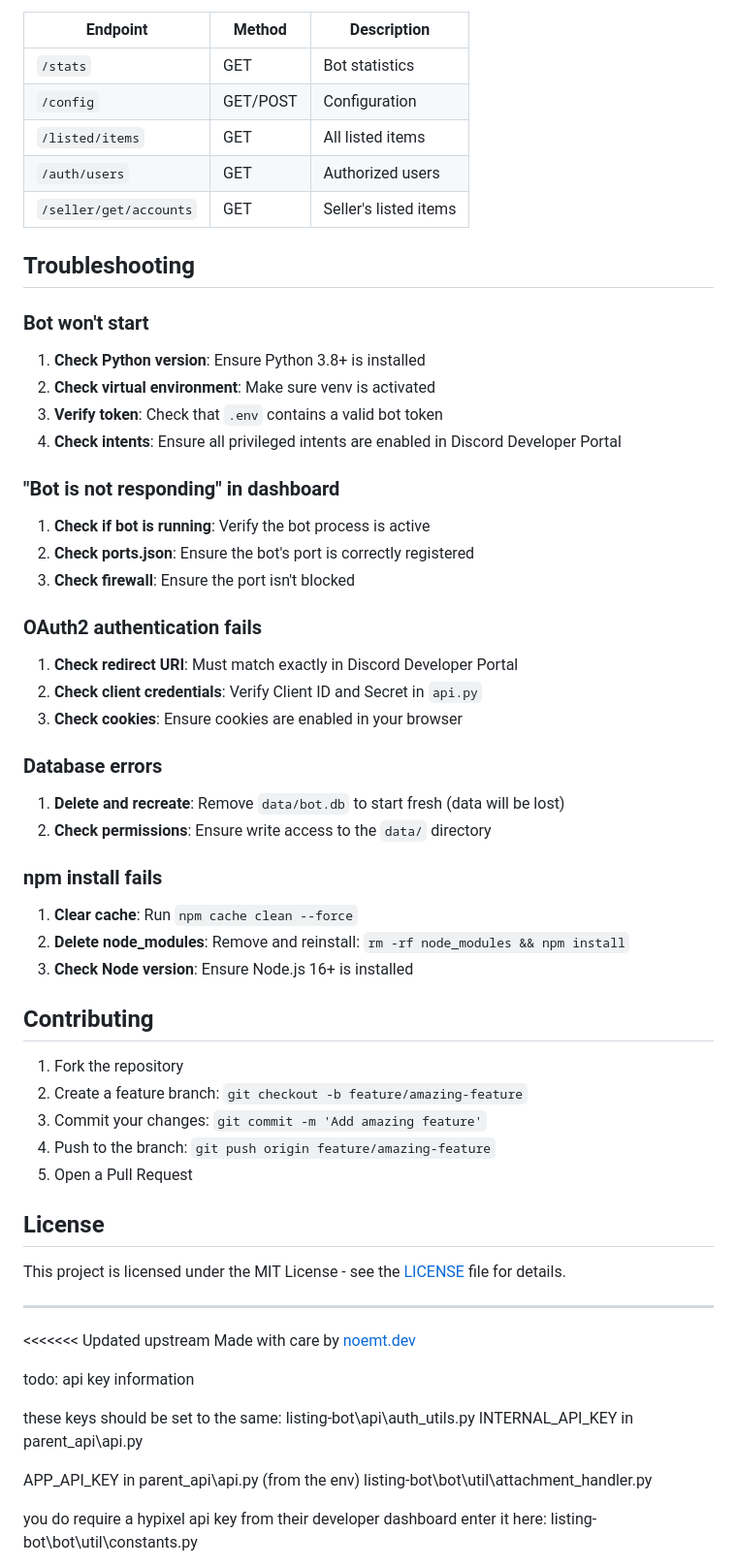
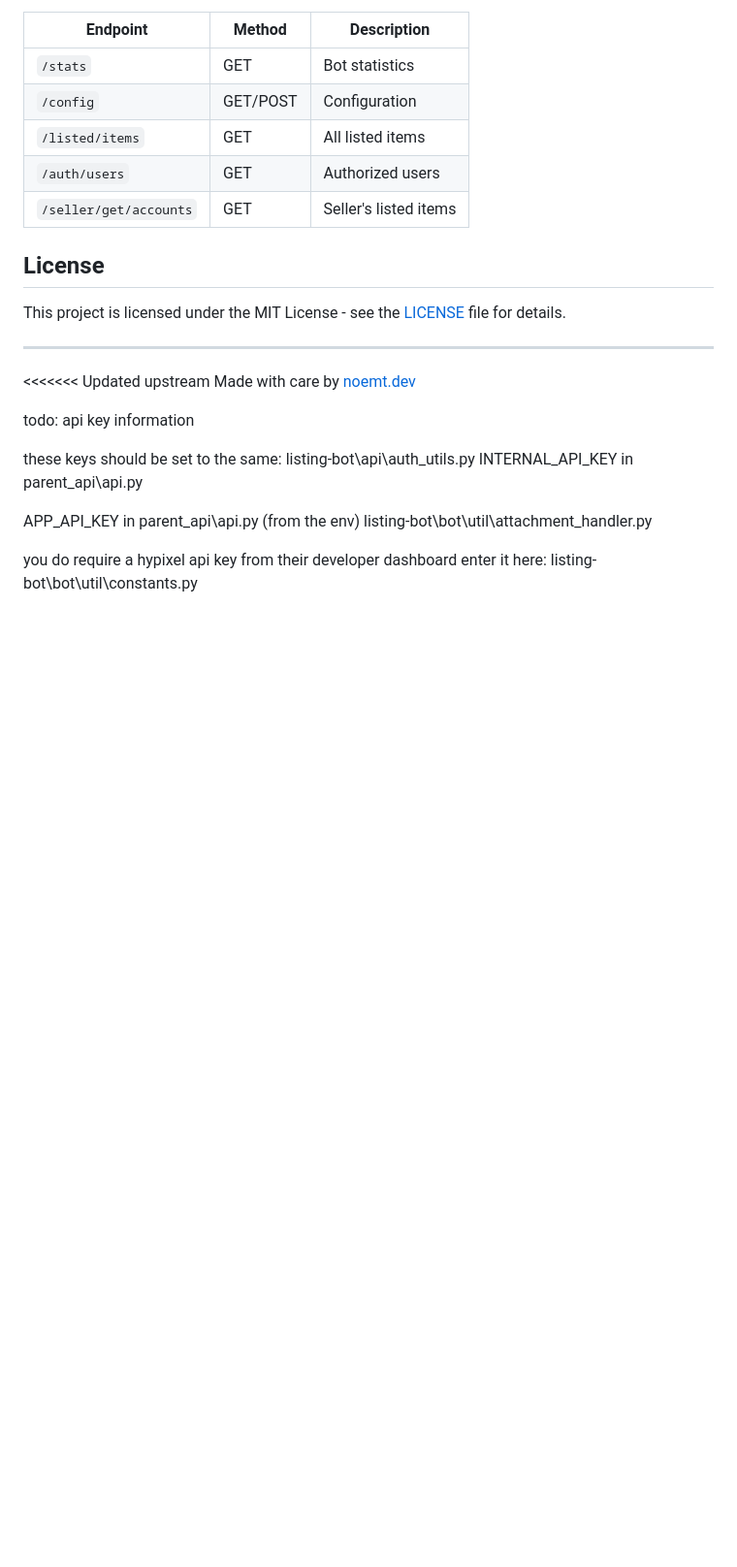
Before and after one commit to bllryy/listing-bot, a Markdown page: README.md, the part around the change. Shown at 97% size. Rendered like a GitHub page; blank space fills up the shorter version.

Commit message:
Remove troubleshooting section from README
Removed troubleshooting section from README.md.

```diff
--- a/README.md
+++ b/README.md
@@ -471,46 +471,6 @@ Each bot exposes its own API on its assigned port:
 | `/auth/users` | GET | Authorized users |
 | `/seller/get/accounts` | GET | Seller's listed items |
 
-## Troubleshooting
-
-### Bot won't start
-
-1. **Check Python version**: Ensure Python 3.8+ is installed
-2. **Check virtual environment**: Make sure venv is activated
-3. **Verify token**: Check that `.env` contains a valid bot token
-4. **Check intents**: Ensure all privileged intents are enabled in Discord Developer Portal
-
-### "Bot is not responding" in dashboard
-
-1. **Check if bot is running**: Verify the bot process is active
-2. **Check ports.json**: Ensure the bot's port is correctly registered
-3. **Check firewall**: Ensure the port isn't blocked
-
-### OAuth2 authentication fails
-
-1. **Check redirect URI**: Must match exactly in Discord Developer Portal
-2. **Check client credentials**: Verify Client ID and Secret in `api.py`
-3. **Check cookies**: Ensure cookies are enabled in your browser
-
-### Database errors
-
-1. **Delete and recreate**: Remove `data/bot.db` to start fresh (data will be lost)
-2. **Check permissions**: Ensure write access to the `data/` directory
-
-### npm install fails
-
-1. **Clear cache**: Run `npm cache clean --force`
-2. **Delete node_modules**: Remove and reinstall: `rm -rf node_modules && npm install`
-3. **Check Node version**: Ensure Node.js 16+ is installed
-
-## Contributing
-
-1. Fork the repository
-2. Create a feature branch: `git checkout -b feature/amazing-feature`
-3. Commit your changes: `git commit -m 'Add amazing feature'`
-4. Push to the branch: `git push origin feature/amazing-feature`
-5. Open a Pull Request
-
 ## License
 
 This project is licensed under the MIT License - see the [LICENSE](LICENSE) file for details.
```
